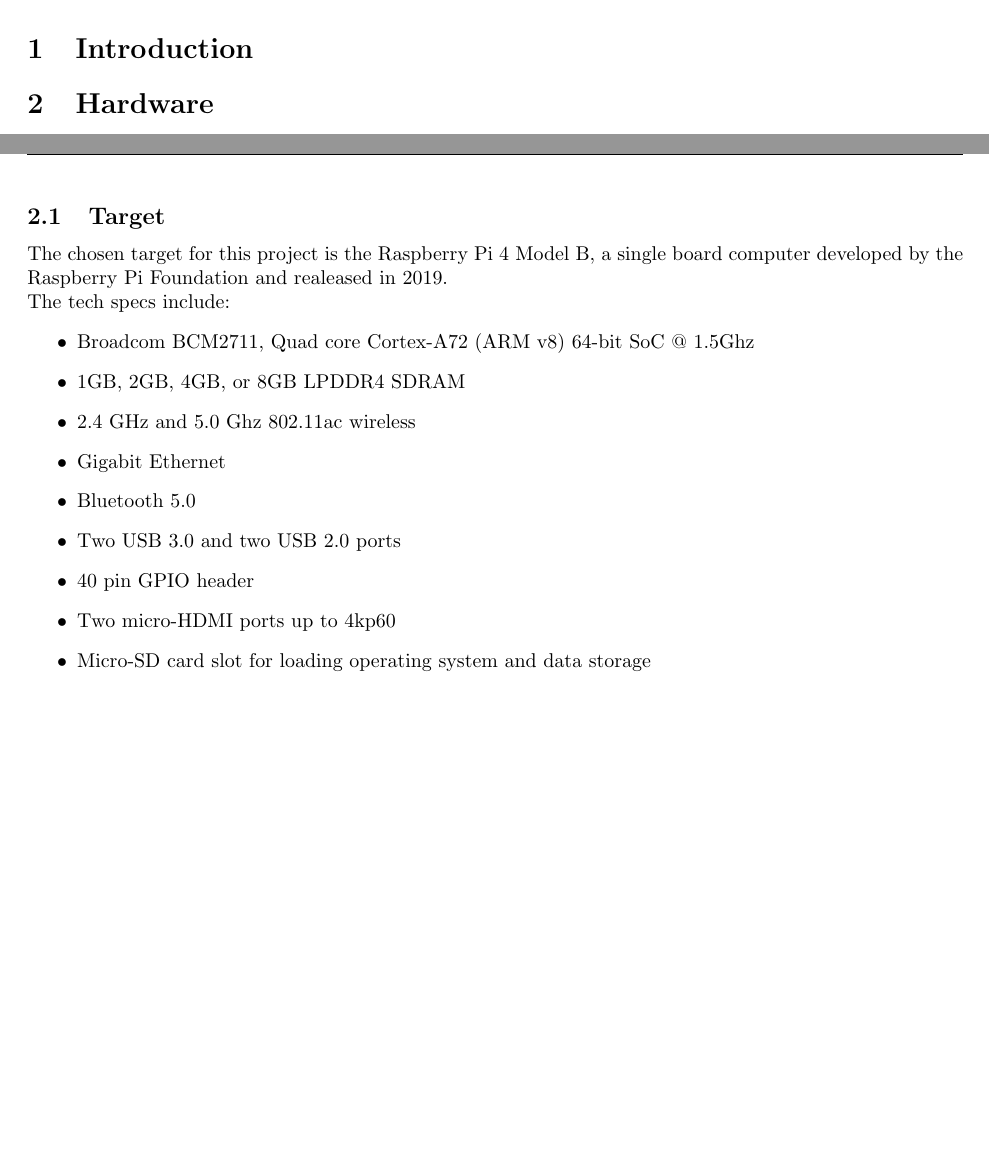
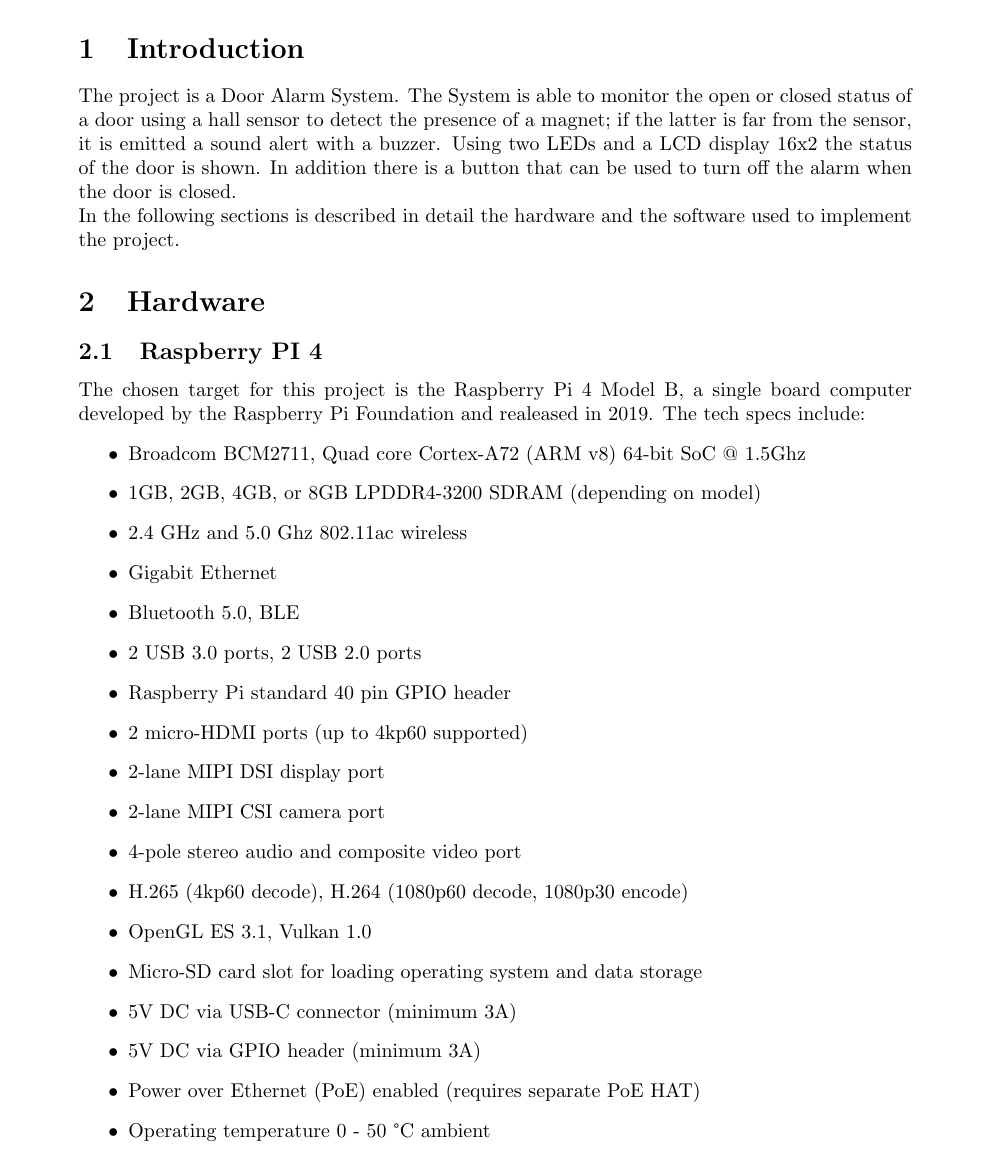
Before and after one commit to Angelorium/Door-Alarm-System-on-Raspberry-Pi-4, a LaTeX document (docs/doc.tex): two parts of pages 3 and 4 of 5 before the commit and part of page 3 of 5 after it, the two joined at a grey line, cut so that both start at the same text, the shorter picture padded with empty space. Compiled offline with pdfLaTeX.

Commit message:
updated doc

```diff
--- a/docs/doc.tex
+++ b/docs/doc.tex
@@ -1,6 +1,6 @@
-\documentclass{article}
-\usepackage[a4paper, total={6.5in, 9in}]{geometry}
-\renewcommand{\contentsname}{Contents}
+\documentclass[]{article}
+\usepackage[a4paper]{geometry}
+\renewcommand{\contentsname}{Table Of Contents}
 \usepackage{amssymb}
 \usepackage{hyperref}
 \usepackage{fancyhdr}
@@ -34,27 +36,40 @@
-\clearpage\pagenumbering{arabic}
+
+\clearpage
+\pagenumbering{arabic}
 
 
 \section{Introduction}
+The project is a Door Alarm System. The System is able to monitor the open or closed status of a door using a hall sensor
+to detect the presence of a magnet; if the latter is far from the sensor, it is emitted a sound alert with a buzzer.
+Using two LEDs and a LCD display 16x2 the status of the door is shown. In addition there is a button that can be used to
+turn off the alarm when the door is closed.
+\\
+In the following sections is described in detail the hardware and the software used to implement the project.
 
 \section{Hardware}
 
-\includegraphics{breadboard.png}
-
-\subsection{Target}
+\subsection{Raspberry PI 4}
 The chosen target for this project is the Raspberry Pi 4 Model B, a single board computer developed by
-the Raspberry Pi Foundation and realeased in 2019.
-\\
-The tech specs include:
+the Raspberry Pi Foundation and realeased in 2019. The tech specs include:
 \begin{itemize}
     \item Broadcom BCM2711, Quad core Cortex-A72 (ARM v8) 64-bit SoC @ 1.5Ghz
-    \item 1GB, 2GB, 4GB, or 8GB LPDDR4 SDRAM
+    \item 1GB, 2GB, 4GB, or 8GB LPDDR4-3200 SDRAM (depending on model)
     \item 2.4 GHz and 5.0 Ghz 802.11ac wireless
     \item Gigabit Ethernet
-    \item Bluetooth 5.0
-    \item Two USB 3.0 and two USB 2.0 ports
-    \item 40 pin GPIO header
-    \item Two micro-HDMI ports up to 4kp60
+    \item Bluetooth 5.0, BLE
+    \item 2 USB 3.0 ports, 2 USB 2.0 ports
+    \item Raspberry Pi standard 40 pin GPIO header
+    \item 2 micro-HDMI ports (up to 4kp60 supported)
+    \item 2-lane MIPI DSI display port
+    \item 2-lane MIPI CSI camera port
+    \item 4-pole stereo audio and composite video port
+    \item H.265 (4kp60 decode), H.264 (1080p60 decode, 1080p30 encode)
+    \item OpenGL ES 3.1, Vulkan 1.0
     \item Micro-SD card slot for loading operating system and data storage
+    \item 5V DC via USB-C connector (minimum 3A)
+    \item 5V DC via GPIO header (minimum 3A)
+    \item Power over Ethernet (PoE) enabled (requires separate PoE HAT)
+    \item Operating temperature 0 - 50 °C ambient
 \end{itemize}
 
 \subsection{KY-003 Hall sensor}
```
Also changed, not shown: docs/doc.pdf, docs/doc.tex (14 more changed lines).
